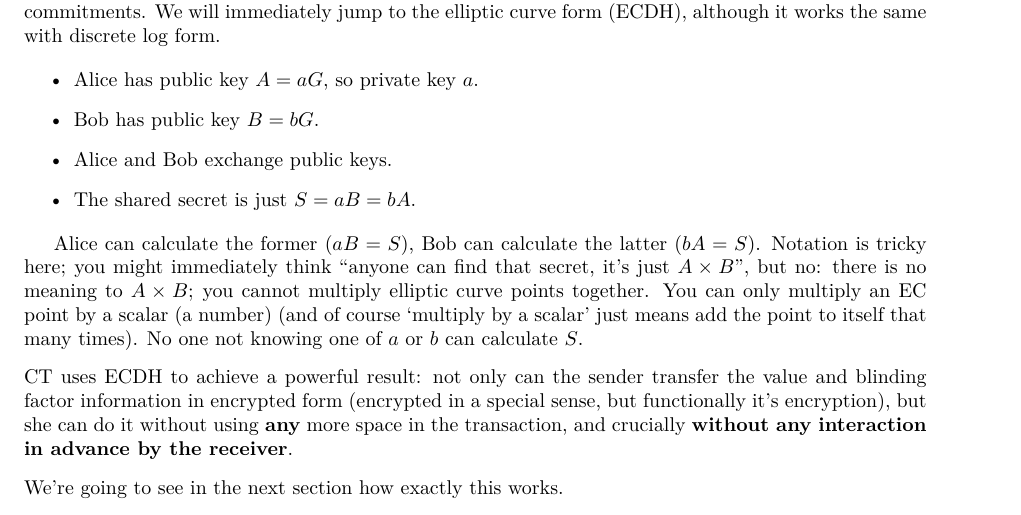
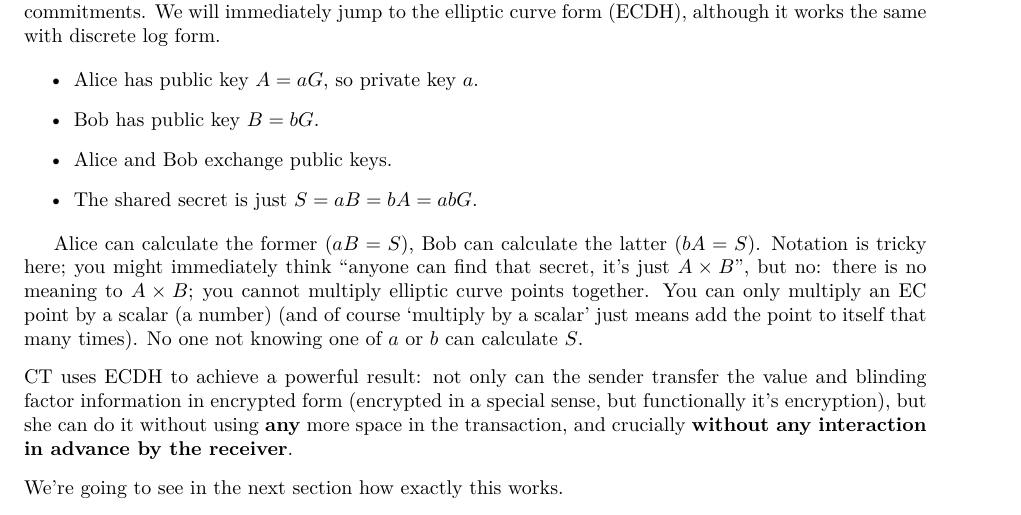
Before and after one commit to AdamISZ/ConfidentialTransactionsDoc, a LaTeX document (essayonCT.tex): part of page 8 of 21, cut so that both start at the same text. Compiled offline with pdfLaTeX.

Commit message:
clarification

```diff
--- a/essayonCT.tex
+++ b/essayonCT.tex
@@ -241,7 +241,7 @@ To solve the problem mentioned at the end of the last section, Alice could send
 \item Alice has public key $A = aG$, so private key $a$.
 \item Bob has public key $B = bG$.
 \item Alice and Bob exchange public keys.
-\item The shared secret is just $S = aB = bA$.
+\item The shared secret is just $S = aB = bA = abG$.
 \end{itemize}
 
 Alice can calculate the former ($aB = S$), Bob can calculate the latter ($bA = S$). Notation is tricky here; you might immediately think ``anyone can find that secret, it's just $A \times B$'', but no: there is no meaning to $A \times B$; you cannot multiply elliptic curve points together. You can only multiply an EC point by a scalar (a number) (and of course `multiply by a scalar' just means add the point to itself that many times). No one not knowing one of $a$ or $b$ can calculate $S$.
```
